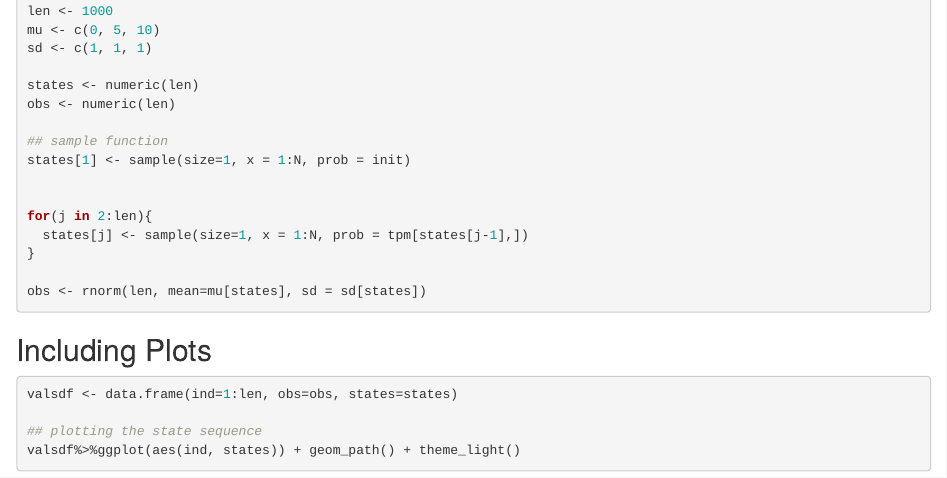
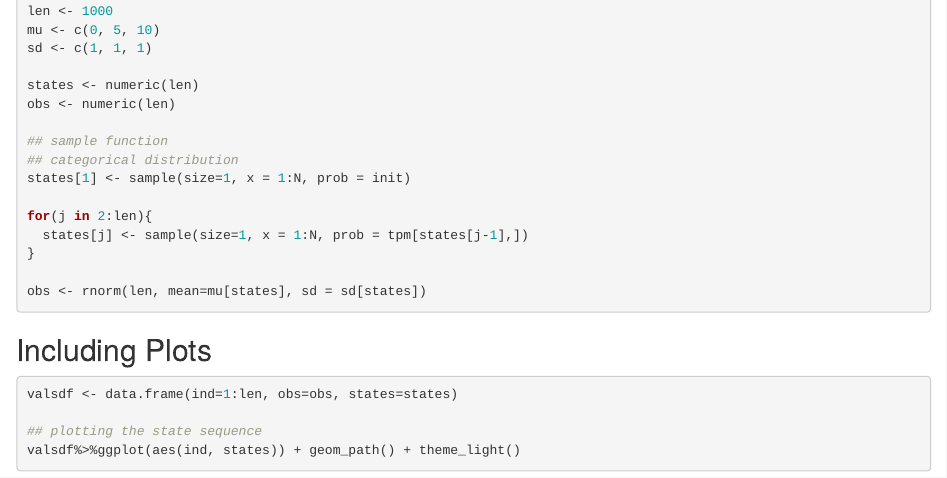
Before and after one commit to vianeylb/CONABIO_AME2019, an R Markdown document (SimData.Rmd): the page in a window 1100 px wide, from 610 px down. Rendered offline with R 4.5, knitr and Pandoc, with nearby package versions; code that draws random numbers runs with fixed seeds of ours.

Commit message:
fixing notation

```diff
--- a/SimData.Rmd
+++ b/SimData.Rmd
@@ -49,8 +49,8 @@ states <- numeric(len)
 obs <- numeric(len)
 
 ## sample function
+## categorical distribution
 states[1] <- sample(size=1, x = 1:N, prob = init)
-
 
 for(j in 2:len){
   states[j] <- sample(size=1, x = 1:N, prob = tpm[states[j-1],])
```
Also changed, not shown: CONABIO_AME2019.pdf.
